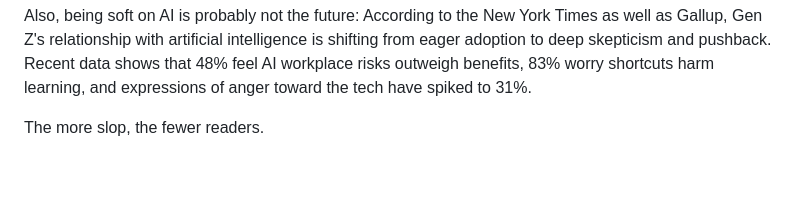
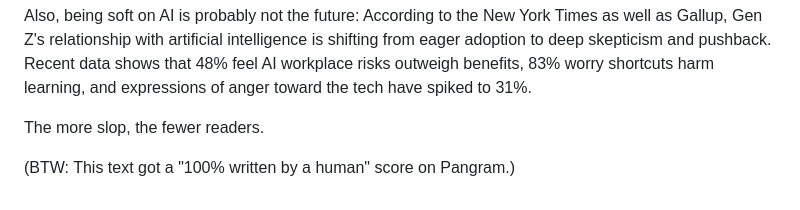
Before and after one commit to magnus-w/notes, a Markdown page: projects/medium/The Death of Medium.md, the part around the change. Drawn GitHub-style; blank space fills up the shorter version.

```diff
--- a/projects/medium/The Death of Medium.md
+++ b/projects/medium/The Death of Medium.md
@@ -83,3 +83,5 @@ You don't need Pangram, you can just use his founding idea and look at the numbe
 Also, being soft on AI is probably not the future: According to the New York Times as well as Gallup, Gen Z's relationship with artificial intelligence is shifting from eager adoption to deep skepticism and pushback. Recent data shows that 48% feel AI workplace risks outweigh benefits, 83% worry shortcuts harm learning, and expressions of anger toward the tech have spiked to 31%.
 
 The more slop, the fewer readers.
+
+(BTW: This text got a "100% written by a human" score on Pangram.)
```
